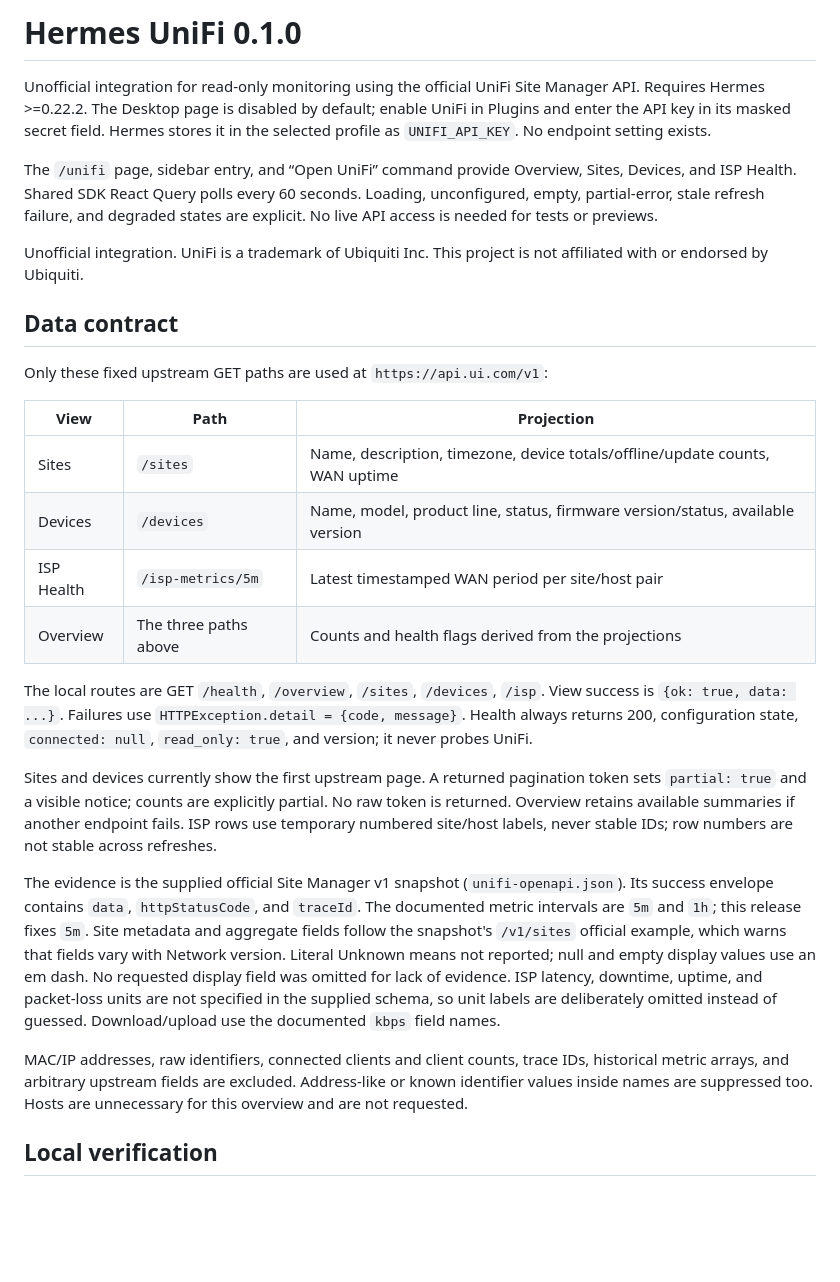
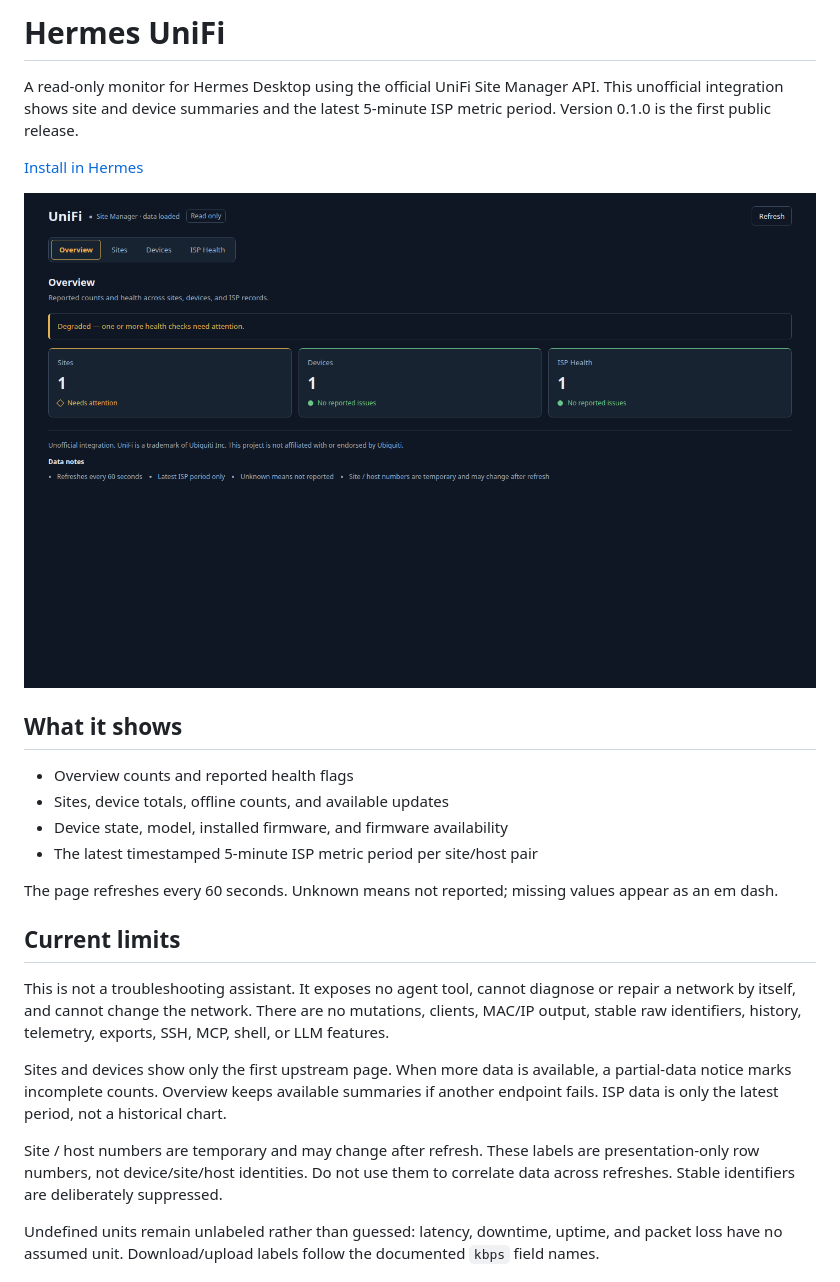
Before and after one commit to Anunnaki-Astronaut/hermes-unifi, a Markdown page: README.md, the part around one of its changes. Rendered like a GitHub page; pictures changed too: docs/screenshots/overview.png (added); blank space fills up the shorter version.

Commit message:
docs: prepare v0.1.0 public release

```diff
--- a/README.md
+++ b/README.md
@@ -1,29 +1,27 @@
-# Hermes UniFi 0.1.0
+# Hermes UniFi
 
-Unofficial integration for read-only monitoring using the official UniFi Site Manager API. Requires Hermes >=0.22.2. The Desktop page is disabled by default; enable UniFi in Plugins and enter the API key in its masked secret field. Hermes stores it in the selected profile as `UNIFI_API_KEY`. No endpoint setting exists.
+A read-only monitor for Hermes Desktop using the official UniFi Site Manager API. This unofficial integration shows site and device summaries and the latest 5-minute ISP metric period. Version 0.1.0 is the first public release.
 
-The `/unifi` page, sidebar entry, and “Open UniFi” command provide Overview, Sites, Devices, and ISP Health. Shared SDK React Query polls every 60 seconds. Loading, unconfigured, empty, partial-error, stale refresh failure, and degraded states are explicit. No live API access is needed for tests or previews.
+[Install in Hermes](hermes://plugin/install?repo=Anunnaki-Astronaut/hermes-unifi&enable=1)
 
-Unofficial integration. UniFi is a trademark of Ubiquiti Inc. This project is not affiliated with or endorsed by Ubiquiti.
+![Synthetic Overview](docs/screenshots/overview.png)
 
-## Data contract
+## What it shows
 
-Only these fixed upstream GET paths are used at `https://api.ui.com/v1`:
+- Overview counts and reported health flags
+- Sites, device totals, offline counts, and available updates
+- Device state, model, installed firmware, and firmware availability
+- The latest timestamped 5-minute ISP metric period per site/host pair
 
-| View | Path | Projection |
-| --- | --- | --- |
-| Sites | `/sites` | Name, description, timezone, device totals/offline/update counts, WAN uptime |
-| Devices | `/devices` | Name, model, product line, status, firmware version/status, available version |
-| ISP Health | `/isp-metrics/5m` | Latest timestamped WAN period per site/host pair |
-| Overview | The three paths above | Counts and health flags derived from the projections |
+The page refreshes every 60 seconds. Unknown means not reported; missing values appear as an em dash.
 
-The local routes are GET `/health`, `/overview`, `/sites`, `/devices`, `/isp`. View success is `{ok: true, data: ...}`. Failures use `HTTPException.detail = {code, message}`. Health always returns 200, configuration state, `connected: null`, `read_only: true`, and version; it never probes UniFi.
+## Current limits
 
-Sites and devices currently show the first upstream page. A returned pagination token sets `partial: true` and a visible notice; counts are explicitly partial. No raw token is returned. Overview retains available summaries if another endpoint fails. ISP rows use temporary numbered site/host labels, never stable IDs; row numbers are not stable across refreshes.
+This is not a troubleshooting assistant. It exposes no agent tool, cannot diagnose or repair a network by itself, and cannot change the network. There are no mutations, clients, MAC/IP output, stable raw identifiers, history, telemetry, exports, SSH, MCP, shell, or LLM features.
 
-The evidence is the supplied official Site Manager v1 snapshot (`unifi-openapi.json`). Its success envelope contains `data`, `httpStatusCode`, and `traceId`. The documented metric intervals are `5m` and `1h`; this release fixes `5m`. Site metadata and aggregate fields follow the snapshot's `/v1/sites` official example, which warns that fields vary with Network version. Literal Unknown means not reported; null and empty display values use an em dash. No requested display field was omitted for lack of evidence. ISP latency, downtime, uptime, and packet-loss units are not specified in the supplied schema, so unit labels are deliberately omitted instead of guessed. Download/upload use the documented `kbps` field names.
+Sites and devices show only the first upstream page. When more data is available, a partial-data notice marks incomplete counts. Overview keeps available summaries if another endpoint fails. ISP data is only the latest period, not a historical chart.
 
-MAC/IP addresses, raw identifiers, connected clients and client counts, trace IDs, historical metric arrays, and arbitrary upstream fields are excluded. Address-like or known identifier values inside names are suppressed too. Hosts are unnecessary for this overview and are not requested.
+Site / host numbers are temporary and may change after refresh. These labels are presentation-only row numbers, not device/site/host identities. Do not use them to correlate data across refreshes. Stable identifiers are deliberately suppressed.
 
-## Local verification
+Undefined units remain unlabeled rather than guessed: latency, downtime, uptime, and packet loss have no assumed unit. Download/upload labels follow the documented `kbps` field names.
 
```
Also changed, not shown: other parts of README.md (+84 -6 lines), CHANGELOG.md (+13 -14 lines), CONTRIBUTING.md (added, +11 -0 lines), PRIVACY.md (added, +25 -0 lines), SECURITY.md (+20 -2 lines), docs/INSTALL.md (added, +69 -0 lines), docs/screenshots/devices.png (added), docs/screenshots/isp.png (added), docs/screenshots/sites.png (added), 8 other files.
